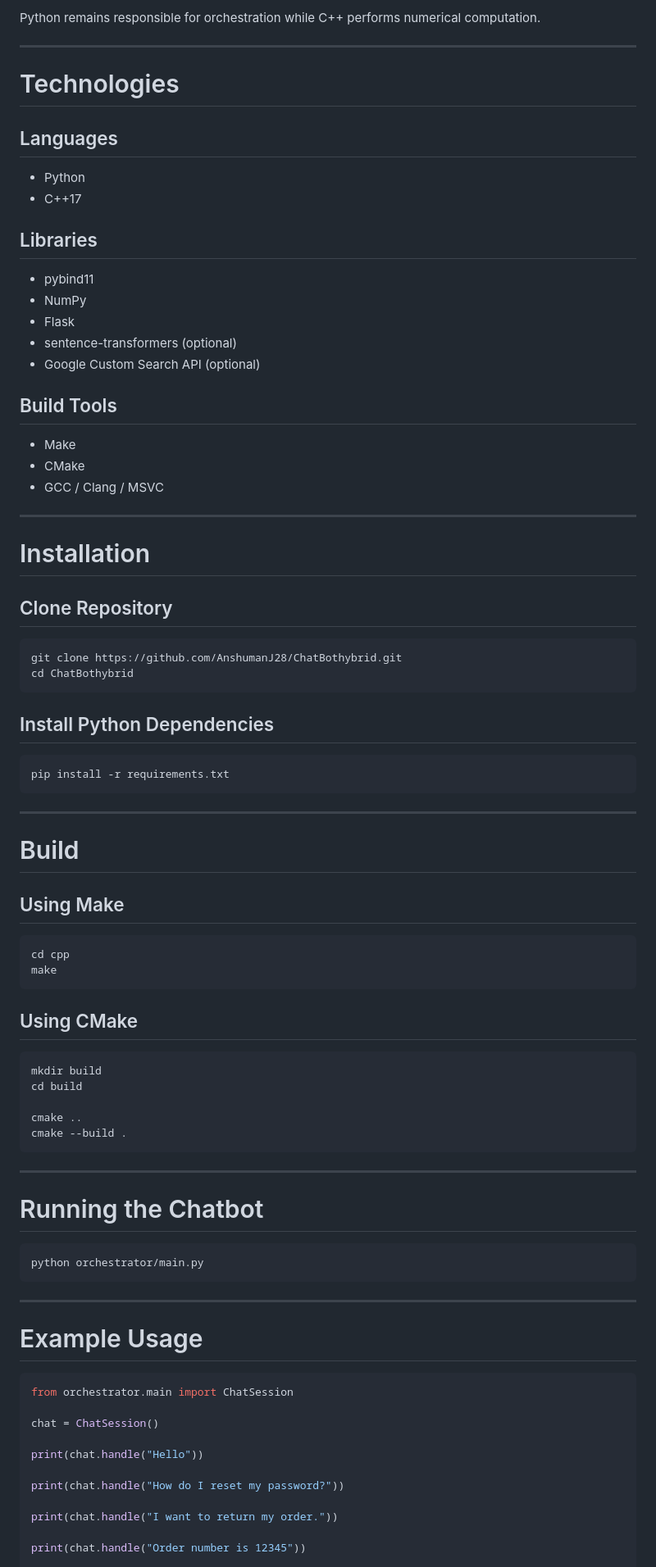
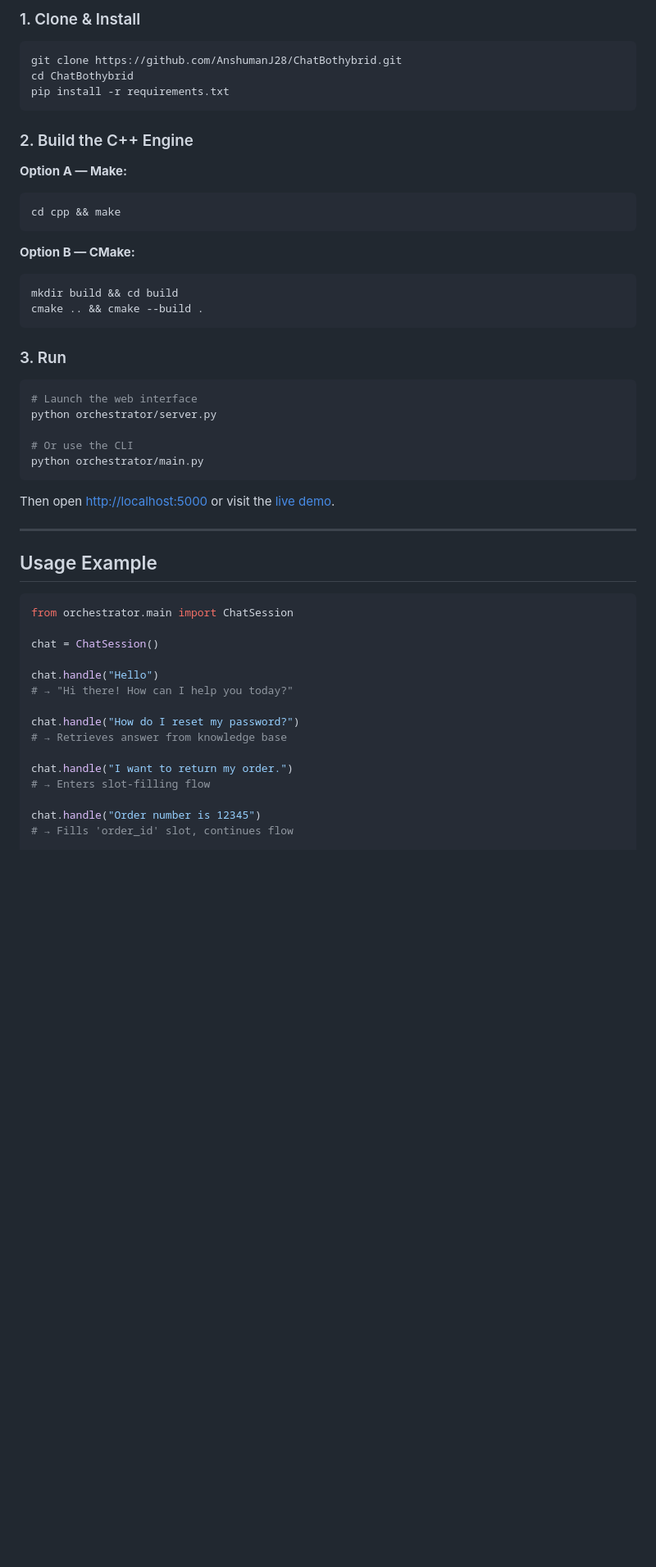
Before and after one commit to AnshumanJ28/ChatBothybrid, a Markdown page: README.md, the part around one of its changes. Shown at 82% size. Rendered like a GitHub page; blank space fills up the shorter version.

````diff
--- a/README.md
+++ b/README.md
@@ -180,88 +225,54 @@ Performance-critical modules are implemented entirely in C++.
-Python remains responsible for orchestration while C++ performs numerical computation.
-
----
-
-# Technologies
-
-## Languages
-
-- Python
-- C++17
-
-## Libraries
-
-- pybind11
-- NumPy
-- Flask
-- sentence-transformers (optional)
-- Google Custom Search API (optional)
-
-## Build Tools
-
-- Make
-- CMake
-- GCC / Clang / MSVC
-
----
-
-# Installation
-
-## Clone Repository
+### 1. Clone & Install
 
 ```bash
 git clone https://github.com/AnshumanJ28/ChatBothybrid.git
 cd ChatBothybrid
-```
-
-## Install Python Dependencies
-
-```bash
 pip install -r requirements.txt
 ```
 
----
+### 2. Build the C++ Engine
 
-# Build
+**Option A — Make:**
+```bash
+cd cpp && make
+```
 
-## Using Make
+**Option B — CMake:**
+```bash
+mkdir build && cd build
+cmake .. && cmake --build .
+```
+
+### 3. Run
 
 ```bash
-cd cpp
-make
+# Launch the web interface
+python orchestrator/server.py
+
+# Or use the CLI
+python orchestrator/main.py
 ```
 
-## Using CMake
-
-```bash
-mkdir build
-cd build
-
-cmake ..
-cmake --build .
-```
+Then open [http://localhost:5000](http://localhost:5000) or visit the [live demo](https://chatbothybrid-1.onrender.com/).
 
 ---
 
-# Running the Chatbot
-
-```bash
-python orchestrator/main.py
-```
-
----
-
-# Example Usage
+## Usage Example
 
 ```python
 from orchestrator.main import ChatSession
 
 chat = ChatSession()
 
-print(chat.handle("Hello"))
+chat.handle("Hello")
+# → "Hi there! How can I help you today?"
 
-print(chat.handle("How do I reset my password?"))
+chat.handle("How do I reset my password?")
+# → Retrieves answer from knowledge base
 
-print(chat.handle("I want to return my order."))
+chat.handle("I want to return my order.")
+# → Enters slot-filling flow
 
-print(chat.handle("Order number is 12345"))
+chat.handle("Order number is 12345")
+# → Fills 'order_id' slot, continues flow
 
````
Also changed, not shown: other parts of README.md (+238 -203 lines).
